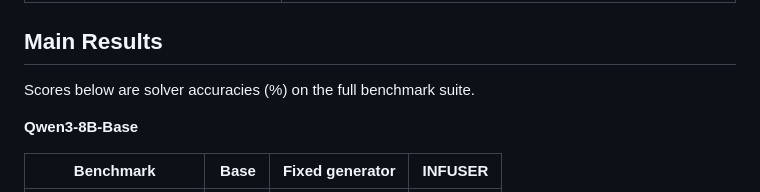
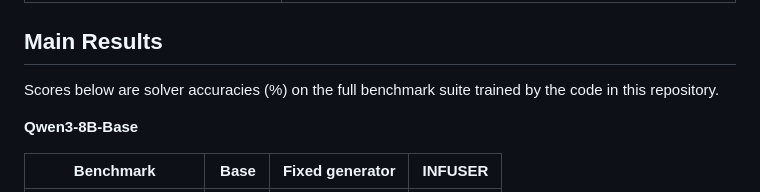
Before and after one commit to FFishy-git/INFUSER, a Markdown page: README.md, the part around the change. Rendered like a GitHub page.

Commit message:
Clarify README to specify that solver accuracies are based on training from the repository code

```diff
--- a/README.md
+++ b/README.md
@@ -54,7 +54,7 @@ Released checkpoints, training data, and evaluation artifacts are hosted under
 
 ## Main Results
 
-Scores below are solver accuracies (%) on the full benchmark suite.
+Scores below are solver accuracies (%) on the full benchmark suite trained by the code in this repository.
 
 **Qwen3-8B-Base**
 
```
